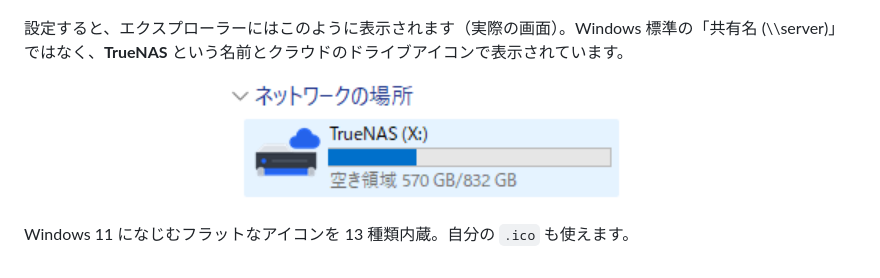
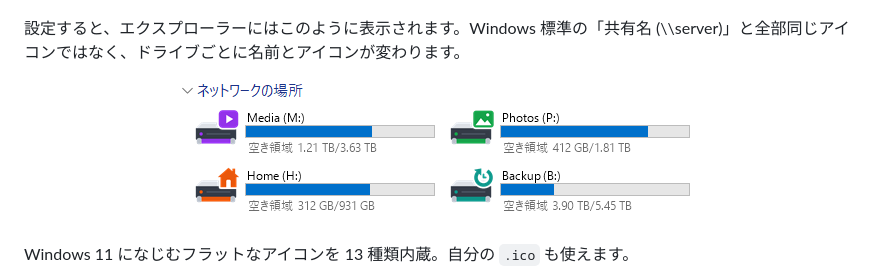
Before and after one commit to aruiki/SMB-Linker-for-Windows, a Markdown page: README.ja.md, the part around the change. Drawn GitHub-style; pictures changed too: docs/screenshots/explorer.png.

Commit message:
README: File Explorer image with the four demo drives and their icons
Co-Authored-By: Claude Opus 5.5 <noreply@anthropic.com>

```diff
--- a/README.ja.md
+++ b/README.ja.md
@@ -61,9 +61,9 @@ SMB Linker はサーバーが SMB のポート（TCP 445）に応答すること
 
 <p align="center"><img src="docs/screenshots/ja-edit.png" width="680" alt="ドライブの編集：名前とアイコン"></p>
 
-設定すると、エクスプローラーにはこのように表示されます（実際の画面）。Windows 標準の「共有名 (\\\\server)」ではなく、**TrueNAS** という名前とクラウドのドライブアイコンで表示されています。
+設定すると、エクスプローラーにはこのように表示されます。Windows 標準の「共有名 (\\\\server)」と全部同じアイコンではなく、ドライブごとに名前とアイコンが変わります。
 
-<p align="center"><img src="docs/screenshots/explorer.png" width="435" alt="エクスプローラーに反映されたドライブ名とアイコン"></p>
+<p align="center"><img src="docs/screenshots/explorer.png" width="529" alt="エクスプローラーに反映されたドライブ名とアイコン"></p>
 
 Windows 11 になじむフラットなアイコンを 13 種類内蔵。自分の `.ico` も使えます。
 
```
Also changed, not shown: README.md (+2 -2 lines), docs/screenshots/explorer-en.png.
